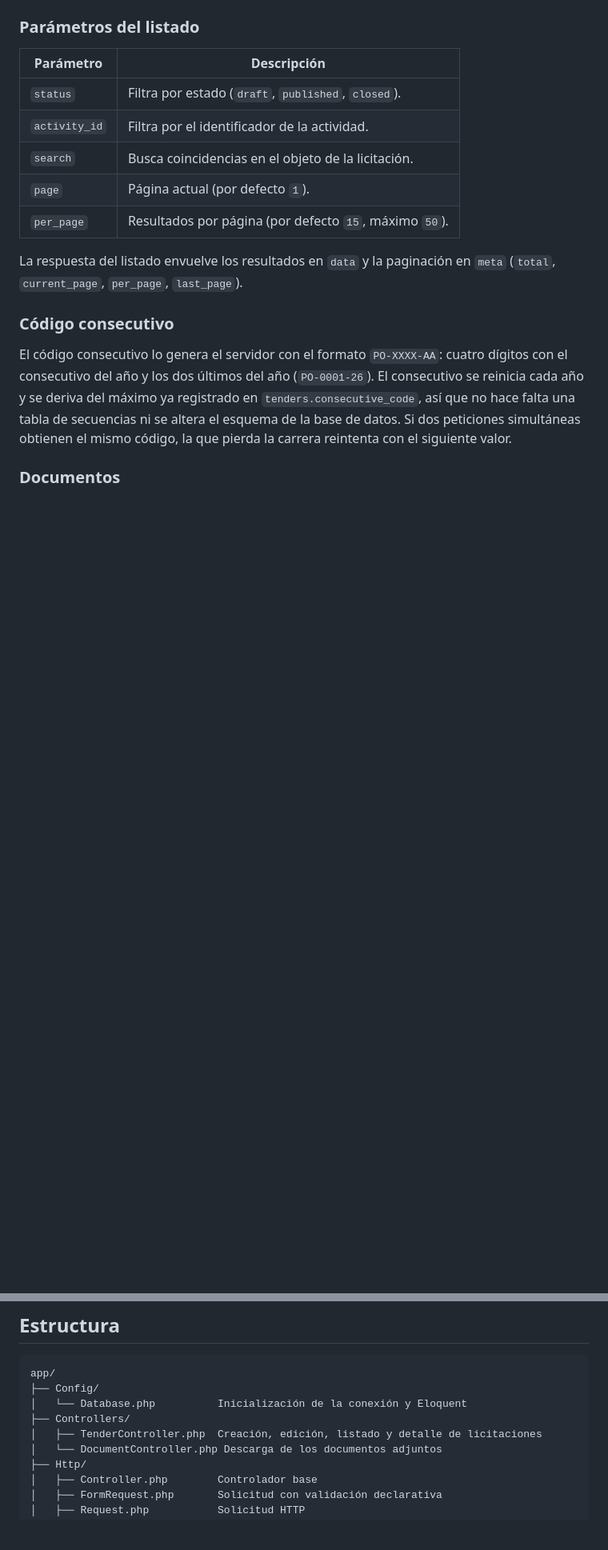
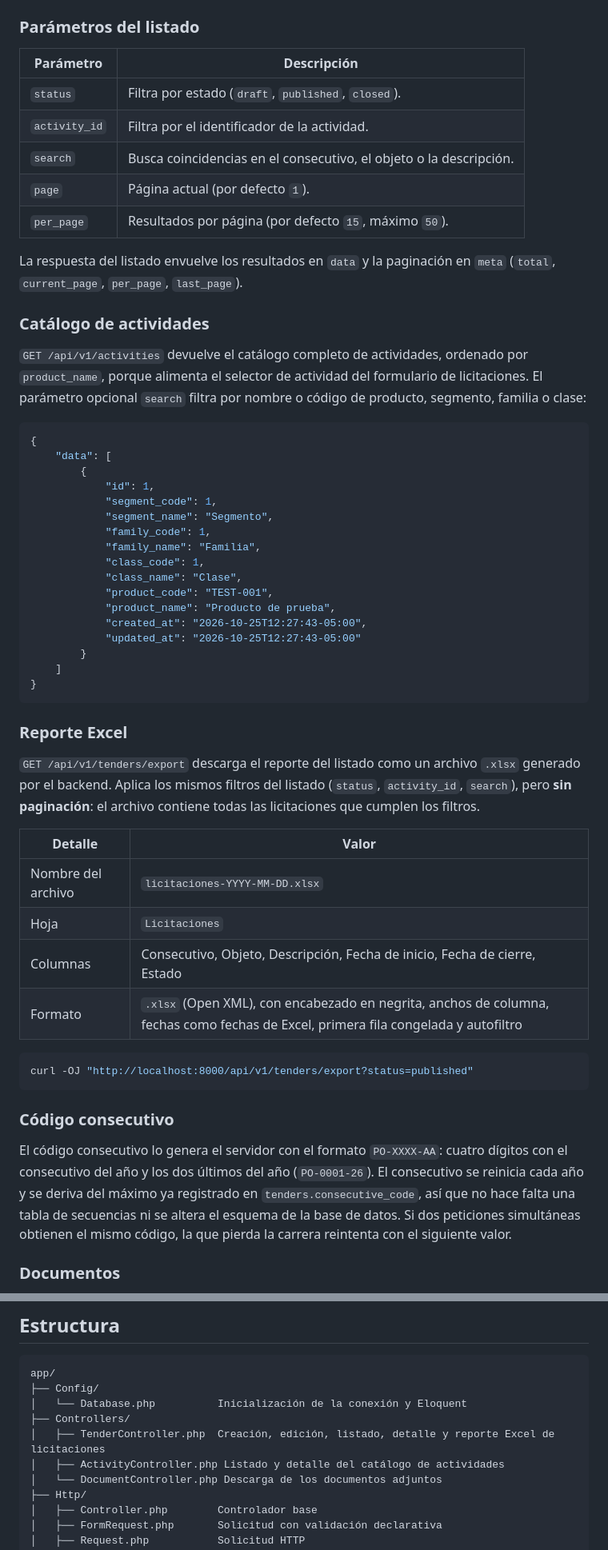
Before and after one commit to fer-gc05/tenders-backend, a Markdown page: README.md, 2 parts joined by grey strips. Shown at 80% size. GitHub-like rendering; blank space fills up the shorter version.

Commit message:
docs(api): documentar las actividades y el reporte Excel en el README

````diff
--- a/README.md
+++ b/README.md
@@ -95,11 +98,50 @@ Las rutas inexistentes responden `404` y las peticiones con un método no permit
 | --- | --- |
 | `status` | Filtra por estado (`draft`, `published`, `closed`). |
 | `activity_id` | Filtra por el identificador de la actividad. |
-| `search` | Busca coincidencias en el objeto de la licitación. |
+| `search` | Busca coincidencias en el consecutivo, el objeto o la descripción. |
 | `page` | Página actual (por defecto `1`). |
 | `per_page` | Resultados por página (por defecto `15`, máximo `50`). |
 
 La respuesta del listado envuelve los resultados en `data` y la paginación en `meta` (`total`, `current_page`, `per_page`, `last_page`).
+
+### Catálogo de actividades
+
+`GET /api/v1/activities` devuelve el catálogo completo de actividades, ordenado por `product_name`, porque alimenta el selector de actividad del formulario de licitaciones. El parámetro opcional `search` filtra por nombre o código de producto, segmento, familia o clase:
+
+```json
+{
+    "data": [
+        {
+            "id": 1,
+            "segment_code": 1,
+            "segment_name": "Segmento",
+            "family_code": 1,
+            "family_name": "Familia",
+            "class_code": 1,
+            "class_name": "Clase",
+            "product_code": "TEST-001",
+            "product_name": "Producto de prueba",
+            "created_at": "2026-10-25T12:27:43-05:00",
+            "updated_at": "2026-10-25T12:27:43-05:00"
+        }
+    ]
+}
+```
+
+### Reporte Excel
+
+`GET /api/v1/tenders/export` descarga el reporte del listado como un archivo `.xlsx` generado por el backend. Aplica los mismos filtros del listado (`status`, `activity_id`, `search`), pero **sin paginación**: el archivo contiene todas las licitaciones que cumplen los filtros.
+
+| Detalle | Valor |
+| --- | --- |
+| Nombre del archivo | `licitaciones-YYYY-MM-DD.xlsx` |
+| Hoja | `Licitaciones` |
+| Columnas | Consecutivo, Objeto, Descripción, Fecha de inicio, Fecha de cierre, Estado |
+| Formato | `.xlsx` (Open XML), con encabezado en negrita, anchos de columna, fechas como fechas de Excel, primera fila congelada y autofiltro |
+
+```bash
+curl -OJ "http://localhost:8000/api/v1/tenders/export?status=published"
+```
 
 ### Código consecutivo
 
@@ -140,7 +182,8 @@ app/
 ├── Config/
 │   └── Database.php          Inicialización de la conexión y Eloquent
 ├── Controllers/
-│   ├── TenderController.php  Creación, edición, listado y detalle de licitaciones
+│   ├── TenderController.php  Creación, edición, listado, detalle y reporte Excel de licitaciones
+│   ├── ActivityController.php Listado y detalle del catálogo de actividades
 │   └── DocumentController.php Descarga de los documentos adjuntos
 ├── Http/
 │   ├── Controller.php        Controlador base
````
Also changed, not shown: other parts of README.md (+19 -2 lines).
